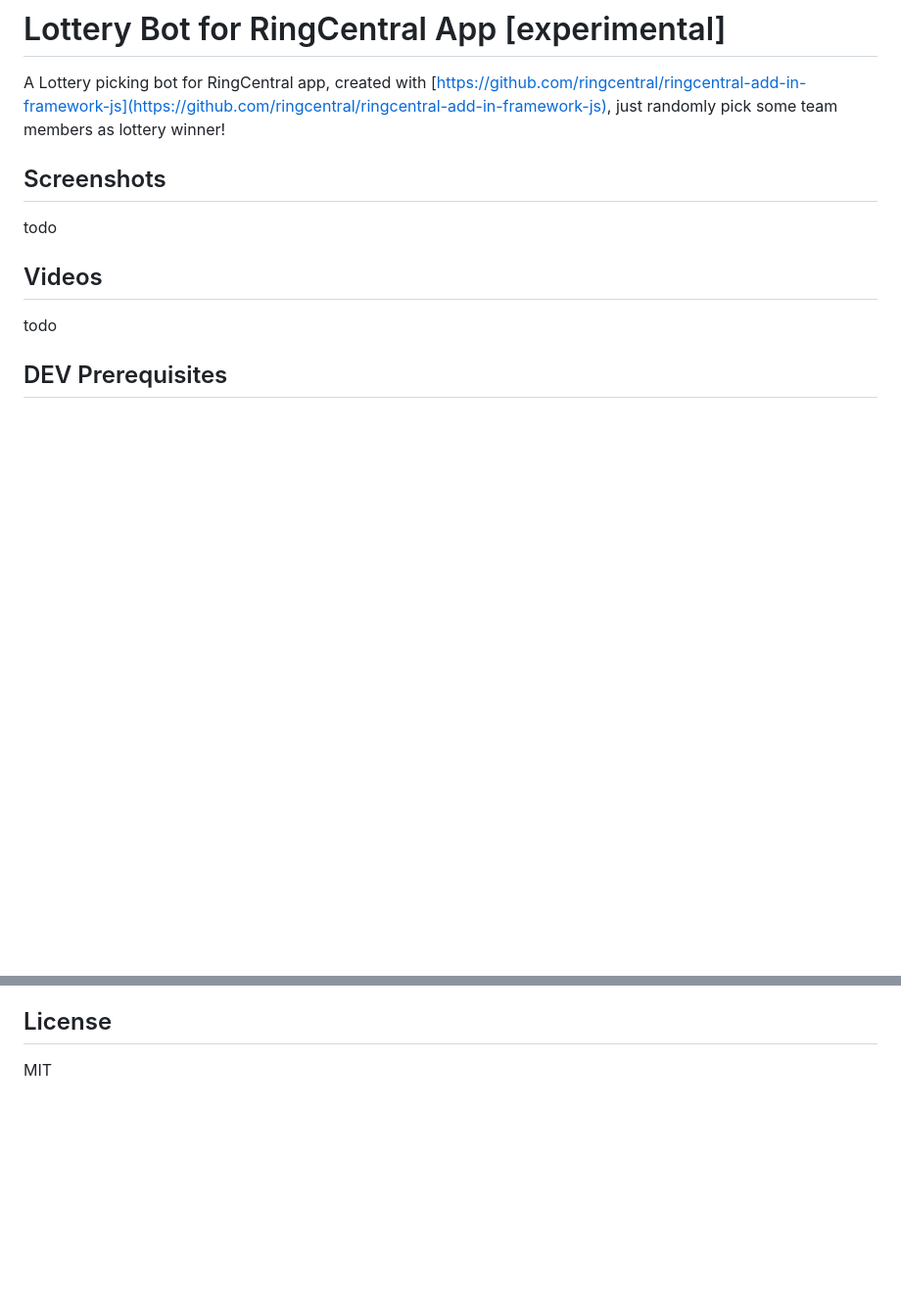
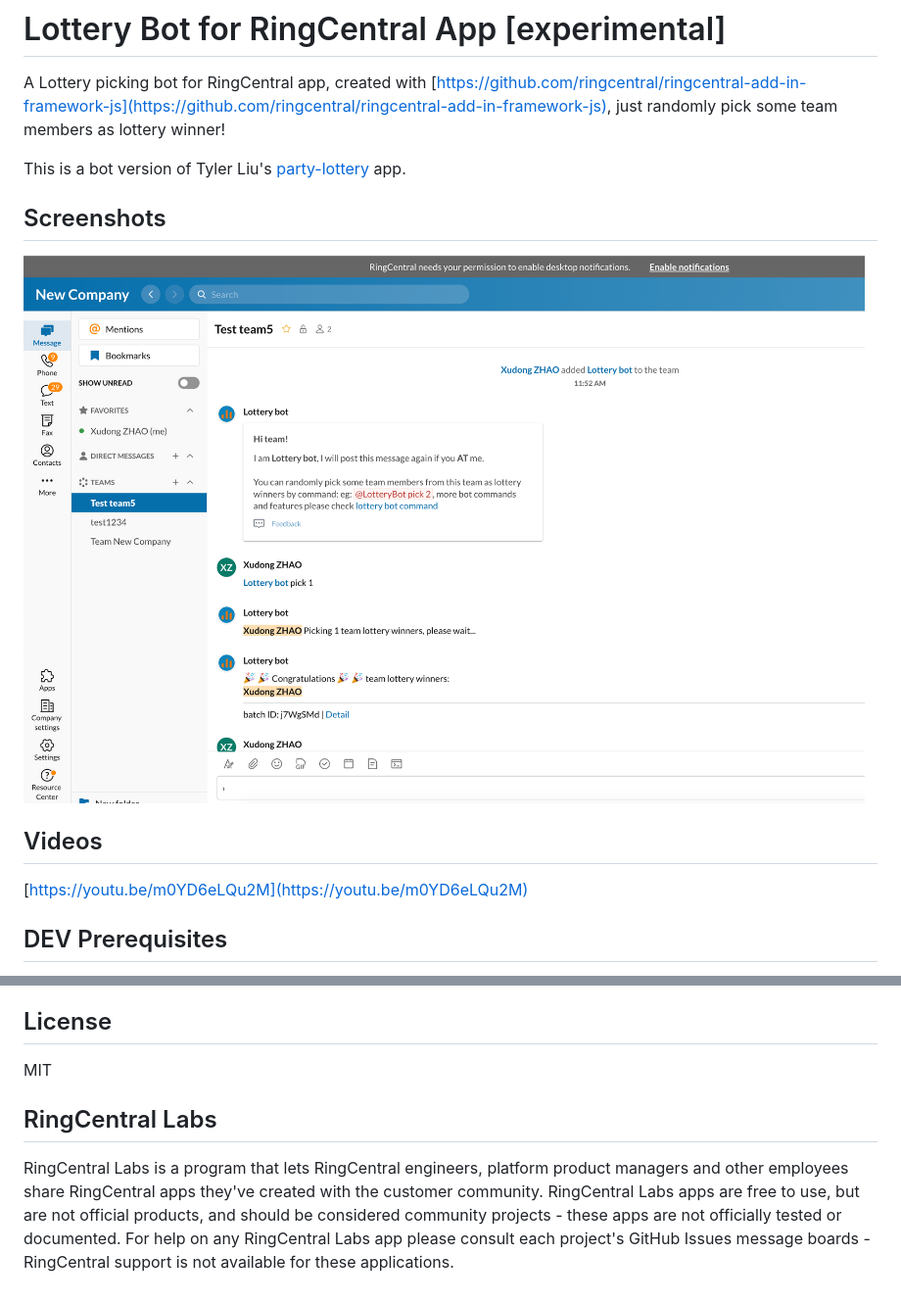
Before and after one commit to ringcentral/lottery-bot, a Markdown page: README.md, 2 parts joined by grey strips. Shown: that part at 98% size. Drawn GitHub-style; pictures changed too: imgs/ss.png (added); blank space fills up the shorter version.

```diff
--- a/README.md
+++ b/README.md
@@ -3,13 +3,15 @@
 
 A Lottery picking bot for RingCentral app, created with [https://github.com/ringcentral/ringcentral-add-in-framework-js](https://github.com/ringcentral/ringcentral-add-in-framework-js), just randomly pick some team members as lottery winner!
 
+This is a bot version of Tyler Liu's [party-lottery](https://github.com/tylerlong/party-lottery) app.
+
 ## Screenshots
 
-todo
+![ ](imgs/ss.png)
 
 ## Videos
 
-todo
+[https://youtu.be/m0YD6eLQu2M](https://youtu.be/m0YD6eLQu2M)
 
 ## DEV Prerequisites
 
@@ -78,3 +80,7 @@ npm run deploy
 ## License
 
 MIT
+
+## RingCentral Labs
+
+RingCentral Labs is a program that lets RingCentral engineers, platform product managers and other employees share RingCentral apps they've created with the customer community. RingCentral Labs apps are free to use, but are not official products, and should be considered community projects - these apps are not officially tested or documented. For help on any RingCentral Labs app please consult each project's GitHub Issues message boards - RingCentral support is not available for these applications.
```
Also changed, not shown: doc/command.md (+0 -7 lines), 1 other file.
